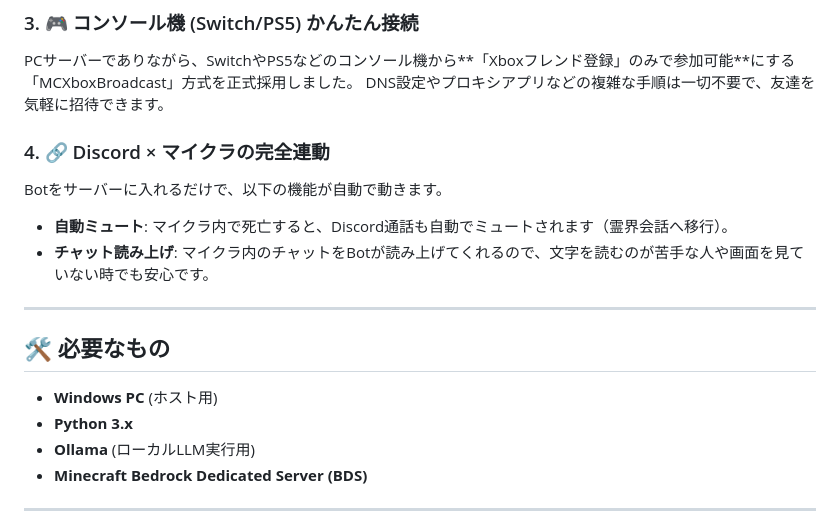
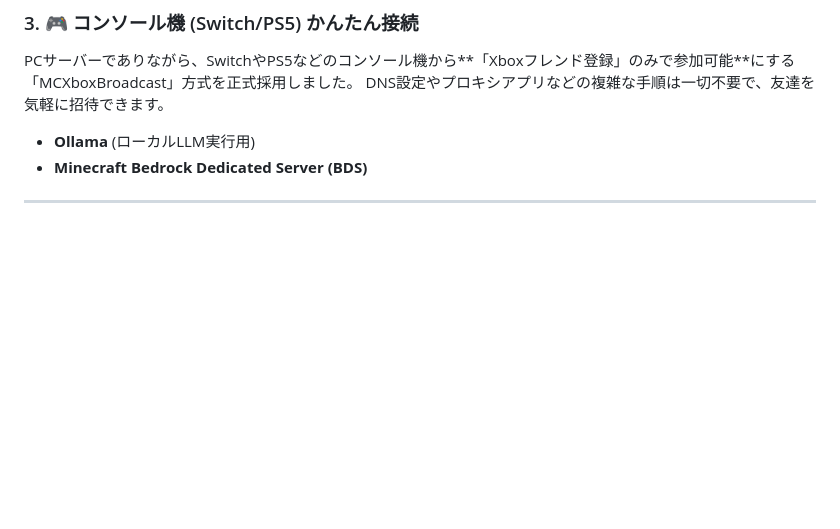
Before and after one commit to YoneRai12/AI-Minecraft, a Markdown page: README.md, the part around the change. Rendered like a GitHub page; blank space fills up the shorter version.

```diff
--- a/README.md
+++ b/README.md
@@ -19,18 +19,6 @@
 ### 3. 🎮 コンソール機 (Switch/PS5) かんたん接続
 PCサーバーでありながら、SwitchやPS5などのコンソール機から**「Xboxフレンド登録」のみで参加可能**にする「MCXboxBroadcast」方式を正式採用しました。
 DNS設定やプロキシアプリなどの複雑な手順は一切不要で、友達を気軽に招待できます。
-
-### 4. 🔗 Discord × マイクラの完全連動
-Botをサーバーに入れるだけで、以下の機能が自動で動きます。
-- **自動ミュート**: マイクラ内で死亡すると、Discord通話も自動でミュートされます（霊界会話へ移行）。
-- **チャット読み上げ**: マイクラ内のチャットをBotが読み上げてくれるので、文字を読むのが苦手な人や画面を見ていない時でも安心です。
-
-
----
-
-## 🛠️ 必要なもの
-- **Windows PC** (ホスト用)
-- **Python 3.x**
 - **Ollama** (ローカルLLM実行用)
 - **Minecraft Bedrock Dedicated Server (BDS)**
 
```
